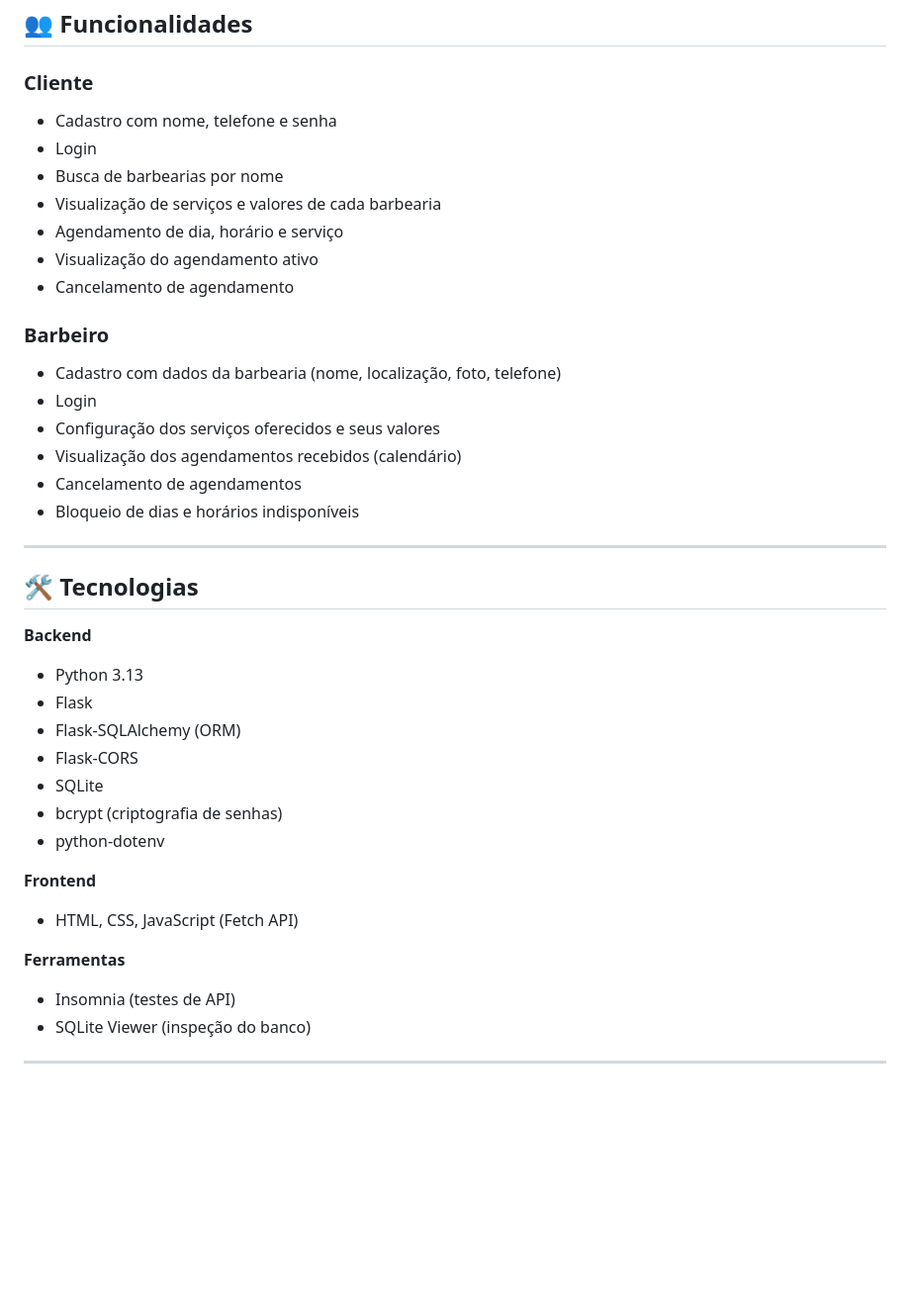
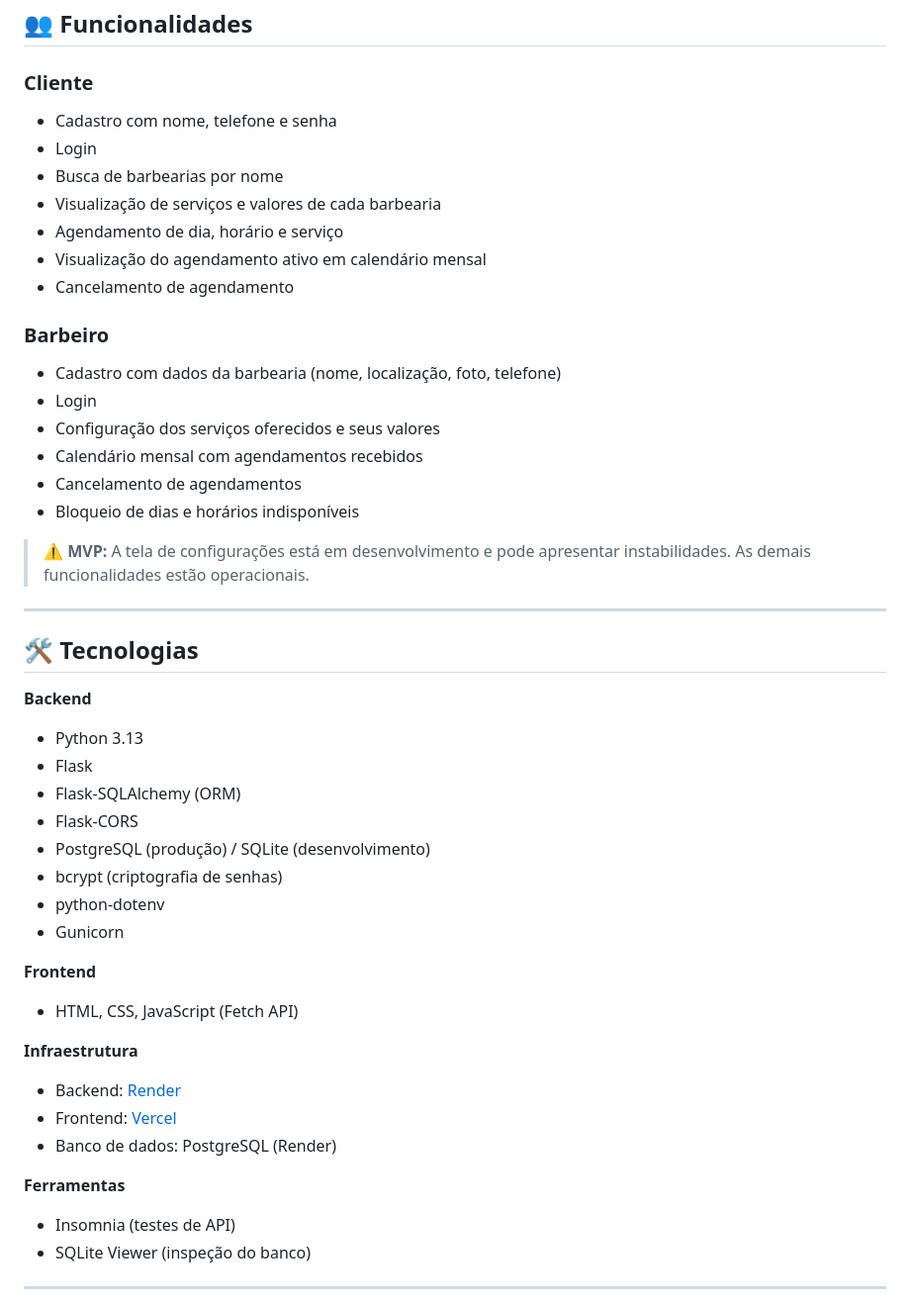
Before and after one commit to jorgemeert/barber, a Markdown page: README.md, the part around one of its changes. Shown at 99% size. Drawn GitHub-style; blank space fills up the shorter version.

```diff
--- a/README.md
+++ b/README.md
@@ -17,44 +19,47 @@ O **CorteJá** é uma plataforma web onde barbeiros cadastram sua barbearia e di
 ## 👥 Funcionalidades
 
 ### Cliente
-
 - Cadastro com nome, telefone e senha
 - Login
 - Busca de barbearias por nome
 - Visualização de serviços e valores de cada barbearia
 - Agendamento de dia, horário e serviço
-- Visualização do agendamento ativo
+- Visualização do agendamento ativo em calendário mensal
 - Cancelamento de agendamento
 
 ### Barbeiro
-
 - Cadastro com dados da barbearia (nome, localização, foto, telefone)
 - Login
 - Configuração dos serviços oferecidos e seus valores
-- Visualização dos agendamentos recebidos (calendário)
+- Calendário mensal com agendamentos recebidos
 - Cancelamento de agendamentos
 - Bloqueio de dias e horários indisponíveis
+
+> ⚠️ **MVP:** A tela de configurações está em desenvolvimento e pode apresentar instabilidades. As demais funcionalidades estão operacionais.
 
 ---
 
 ## 🛠️ Tecnologias
 
 **Backend**
-
 - Python 3.13
 - Flask
 - Flask-SQLAlchemy (ORM)
 - Flask-CORS
-- SQLite
+- PostgreSQL (produção) / SQLite (desenvolvimento)
 - bcrypt (criptografia de senhas)
 - python-dotenv
+- Gunicorn
 
 **Frontend**
-
 - HTML, CSS, JavaScript (Fetch API)
 
+**Infraestrutura**
+- Backend: [Render](https://render.com)
+- Frontend: [Vercel](https://vercel.com)
+- Banco de dados: PostgreSQL (Render)
+
 **Ferramentas**
-
 - Insomnia (testes de API)
 - SQLite Viewer (inspeção do banco)
 
```
Also changed, not shown: other parts of README.md (+50 -66 lines).
